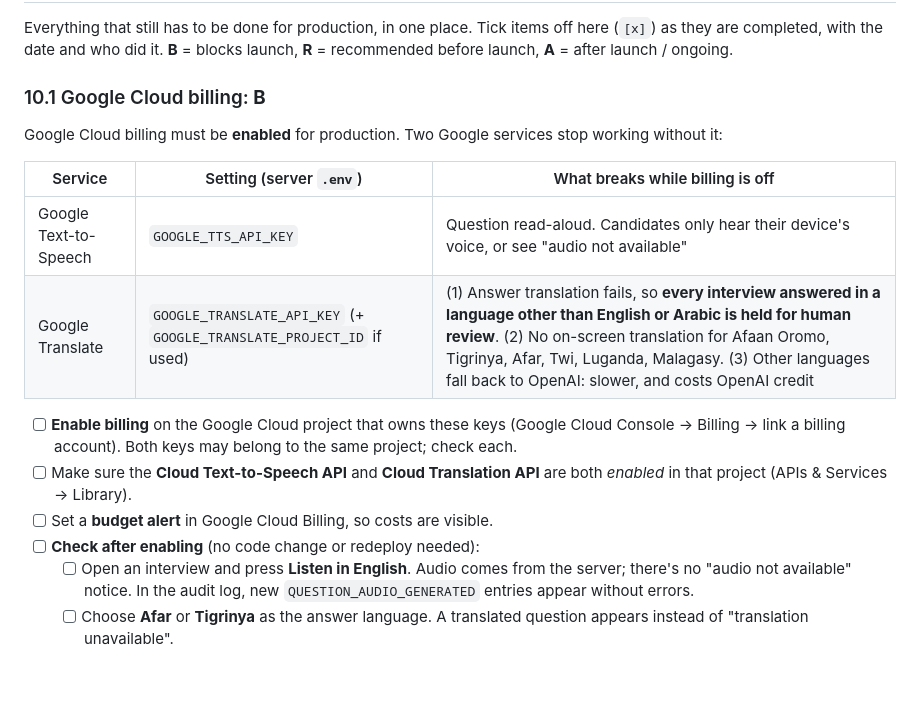
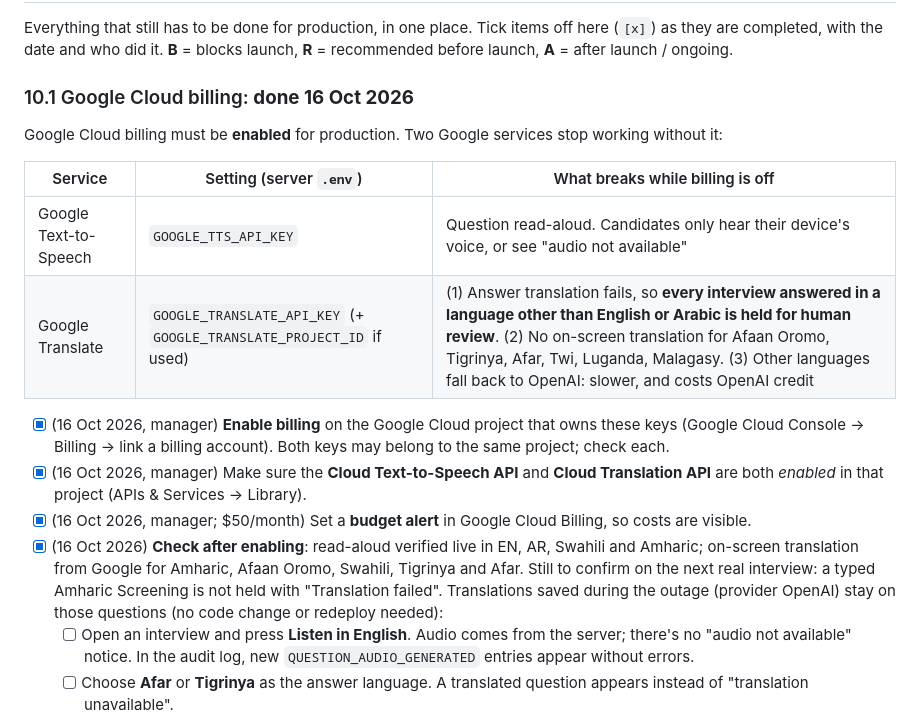
Before and after one commit to muktar11/MeritLense-final, a Markdown page: docs/MERITLENSE_PLATFORM_GUIDE.md, the part around the change. Drawn GitHub-style; blank space fills up the shorter version.

Commit message:
docs: Google Cloud billing enabled and verified (16 Oct 2026) (#222)
Co-authored-by: Claude Opus 5.5 <noreply@anthropic.com>

```diff
--- a/docs/MERITLENSE_PLATFORM_GUIDE.md
+++ b/docs/MERITLENSE_PLATFORM_GUIDE.md
@@ -460,7 +460,7 @@ An interview configuration `verify_role` (named "Nursing Assistant", 1 question,
 
 Everything that still has to be done for production, in one place. Tick items off here (`[x]`) as they are completed, with the date and who did it. **B** = blocks launch, **R** = recommended before launch, **A** = after launch / ongoing.
 
-### 10.1 Google Cloud billing: **B**
+### 10.1 Google Cloud billing: **done 16 Oct 2026**
 
 Google Cloud billing must be **enabled** for production. Two Google services stop working without it:
 
@@ -469,10 +469,10 @@ Google Cloud billing must be **enabled** for production. Two Google services sto
 | Google Text-to-Speech | `GOOGLE_TTS_API_KEY` | Question read-aloud. Candidates only hear their device's voice, or see "audio not available" |
 | Google Translate | `GOOGLE_TRANSLATE_API_KEY` (+ `GOOGLE_TRANSLATE_PROJECT_ID` if used) | (1) Answer translation fails, so **every interview answered in a language other than English or Arabic is held for human review**. (2) No on-screen translation for Afaan Oromo, Tigrinya, Afar, Twi, Luganda, Malagasy. (3) Other languages fall back to OpenAI: slower, and costs OpenAI credit |
 
-- [ ] **Enable billing** on the Google Cloud project that owns these keys (Google Cloud Console → Billing → link a billing account). Both keys may belong to the same project; check each.
-- [ ] Make sure the **Cloud Text-to-Speech API** and **Cloud Translation API** are both *enabled* in that project (APIs & Services → Library).
-- [ ] Set a **budget alert** in Google Cloud Billing, so costs are visible.
-- [ ] **Check after enabling** (no code change or redeploy needed):
+- [x] (16 Oct 2026, manager) **Enable billing** on the Google Cloud project that owns these keys (Google Cloud Console → Billing → link a billing account). Both keys may belong to the same project; check each.
+- [x] (16 Oct 2026, manager) Make sure the **Cloud Text-to-Speech API** and **Cloud Translation API** are both *enabled* in that project (APIs & Services → Library).
+- [x] (16 Oct 2026, manager; $50/month) Set a **budget alert** in Google Cloud Billing, so costs are visible.
+- [x] (16 Oct 2026) **Check after enabling**: read-aloud verified live in EN, AR, Swahili and Amharic; on-screen translation from Google for Amharic, Afaan Oromo, Swahili, Tigrinya and Afar. Still to confirm on the next real interview: a typed Amharic Screening is not held with "Translation failed". Translations saved during the outage (provider OpenAI) stay on those questions (no code change or redeploy needed):
   - [ ] Open an interview and press **Listen in English**. Audio comes from the server; there's no "audio not available" notice. In the audit log, new `QUESTION_AUDIO_GENERATED` entries appear without errors.
   - [ ] Choose **Afar** or **Tigrinya** as the answer language. A translated question appears instead of "translation unavailable".
   - [ ] Complete one short Screening with typed **Amharic** answers. In the admin Review Queue it should **not** be held with "Translation failed".
```
